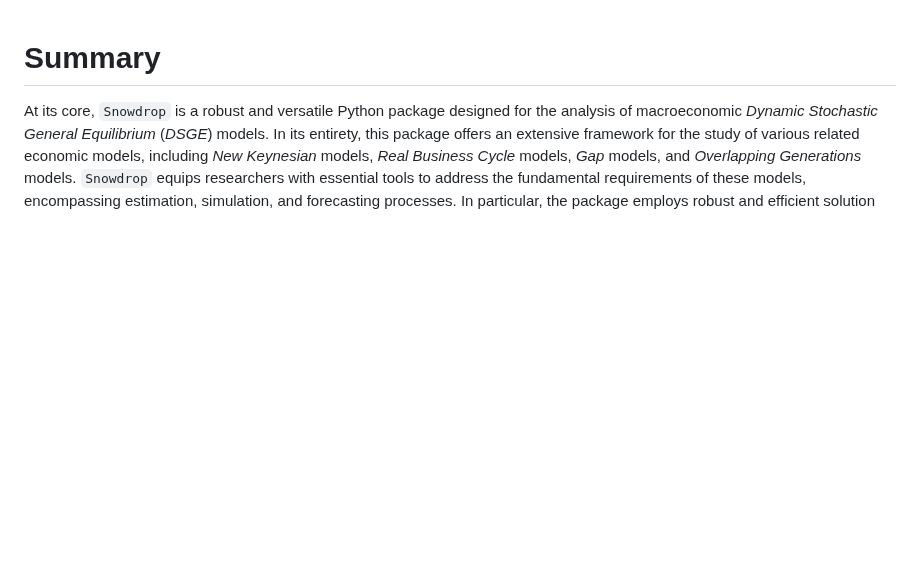
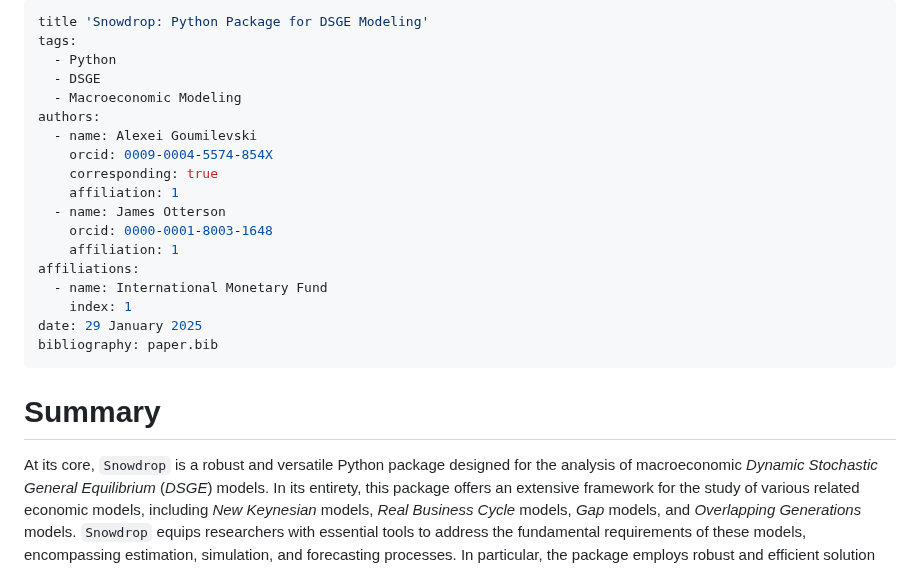
Before and after one commit to gumilevskij/Framework, a Markdown page: joss/paper.md, the part around the change. GitHub-like rendering; blank space fills up the shorter version.

```diff
--- a/joss/paper.md
+++ b/joss/paper.md
@@ -1,3 +1,24 @@
+---
+title 'Snowdrop: Python Package for DSGE Modeling'
+tags:
+  - Python
+  - DSGE
+  - Macroeconomic Modeling
+authors:
+  - name: Alexei Goumilevski
+    orcid: 0009-0004-5574-854X
+    corresponding: true
+    affiliation: 1
+  - name: James Otterson
+    orcid: 0000-0001-8003-1648
+    affiliation: 1
+affiliations:
+  - name: International Monetary Fund
+    index: 1
+date: 29 January 2025
+bibliography: paper.bib
+---
+
 # Summary
 
 At its core, `Snowdrop` is a robust and versatile Python package designed for the
```
